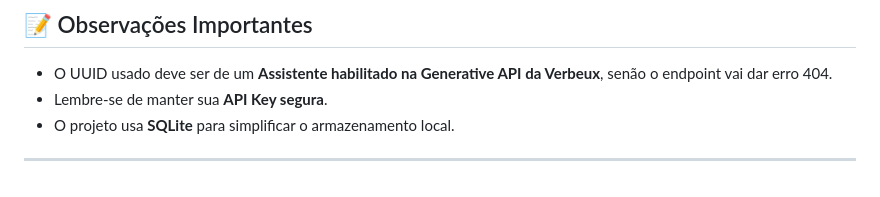
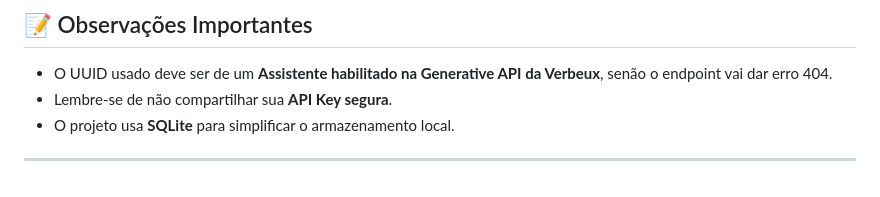
Before and after one commit to GabrielAlves7607/FeedAI---feedback-assistant, a Markdown page: README.md, the part around the change. Rendered like a GitHub page.

```diff
--- a/README.md
+++ b/README.md
@@ -122,7 +122,7 @@ Body JSON:
 ## 📝 Observações Importantes
 
 * O UUID usado deve ser de um **Assistente habilitado na Generative API da Verbeux**, senão o endpoint vai dar erro 404.
-* Lembre-se de manter sua **API Key segura**.
+* Lembre-se de não compartilhar sua **API Key segura**.
 * O projeto usa **SQLite** para simplificar o armazenamento local.
 
 ---
```
